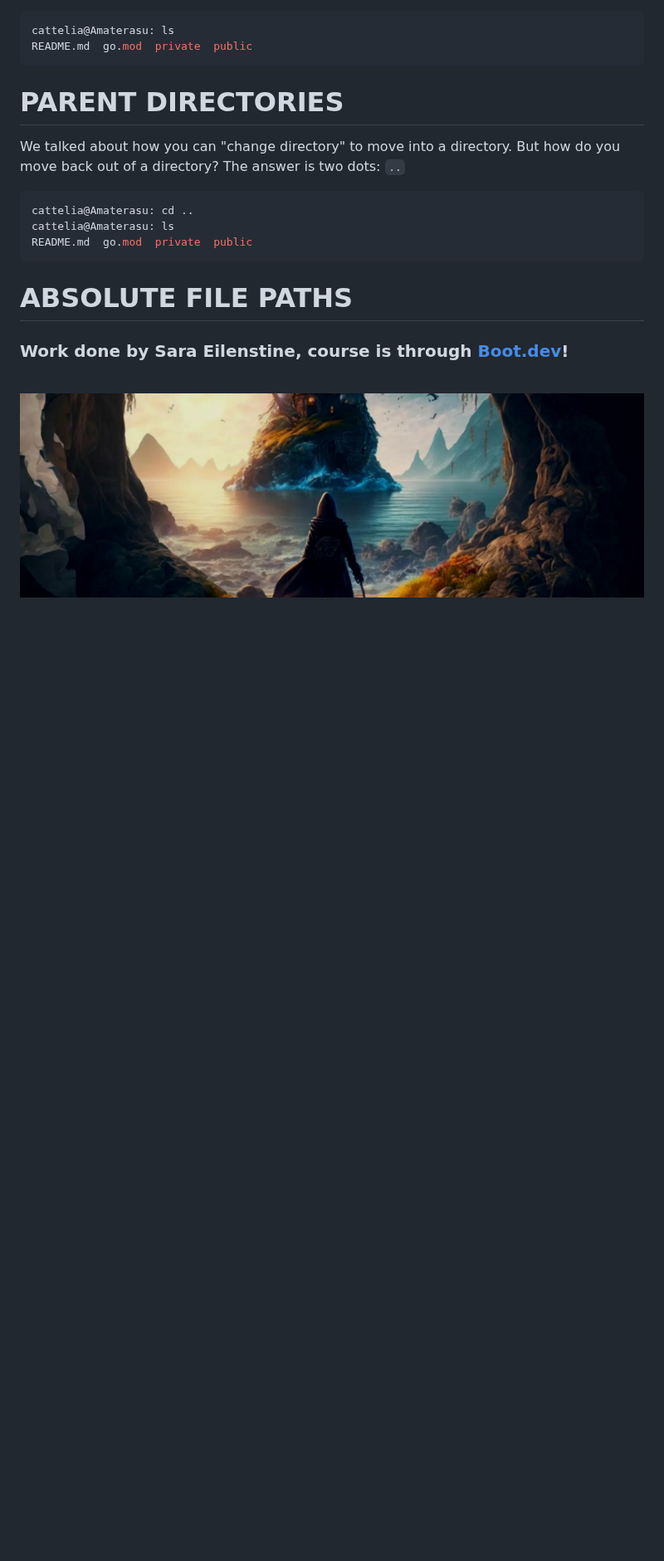
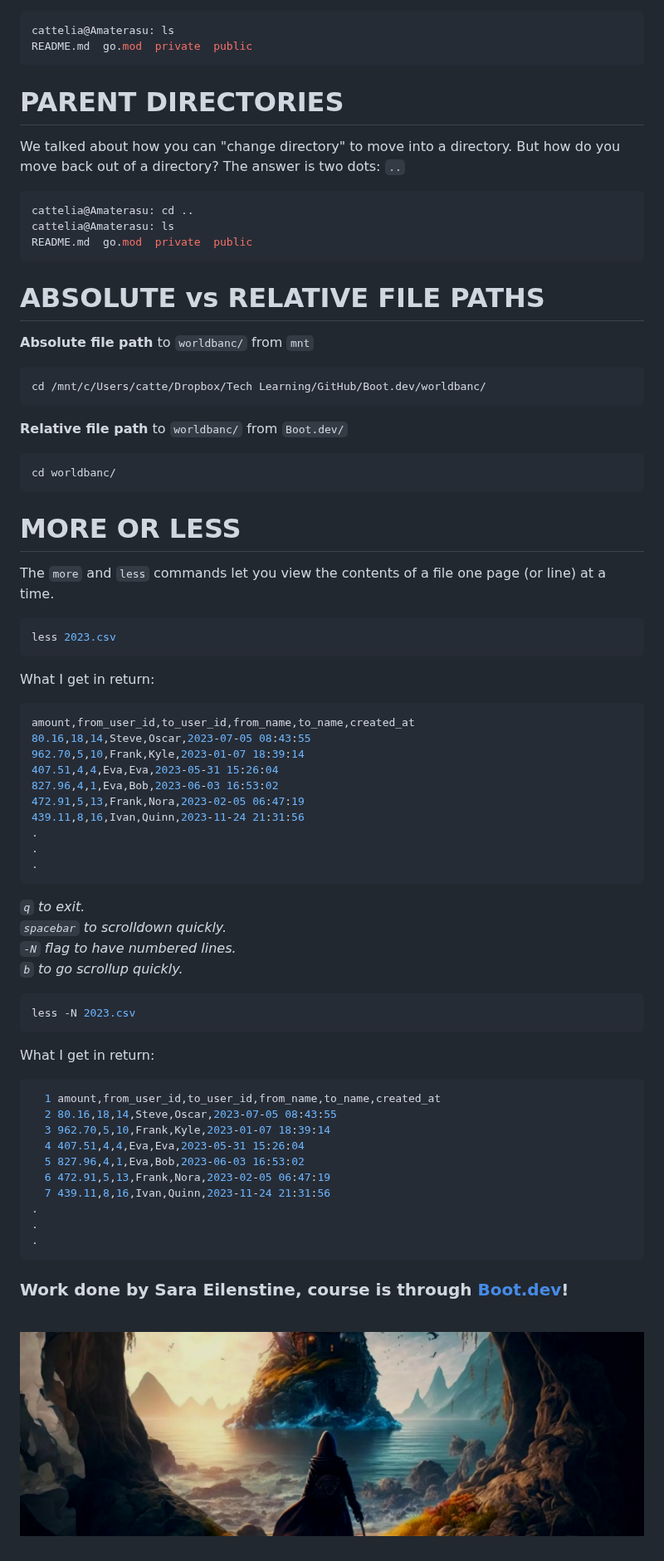
Before and after one commit to cattelia/Boot.dev, a Markdown page: 2.1.0 File System.md, the part around the change. Shown at 83% size. Rendered like a GitHub page; blank space fills up the shorter version.

Commit message:
`less` or `more`
Learning how to navigate inside of files inside of terminal

````diff
--- a/2.1.0 File System.md
+++ b/2.1.0 File System.md
@@ -83,7 +83,66 @@ cattelia@Amaterasu: ls
 README.md  go.mod  private  public
 ```
 
-# ABSOLUTE FILE PATHS
+# ABSOLUTE vs RELATIVE FILE PATHS
+
+**Absolute file path** to `worldbanc/` from `mnt`
+
+```bash
+cd /mnt/c/Users/catte/Dropbox/Tech Learning/GitHub/Boot.dev/worldbanc/
+```
+
+**Relative file path** to `worldbanc/` from `Boot.dev/`
+
+```bash
+cd worldbanc/
+```
+
+# MORE OR LESS
+
+The `more` and `less` commands let you view the contents of a file one page (or line) at a time.
+
+```bash
+less 2023.csv
+```
+
+What I get in return:
+
+```bash
+amount,from_user_id,to_user_id,from_name,to_name,created_at
+80.16,18,14,Steve,Oscar,2023-07-05 08:43:55
+962.70,5,10,Frank,Kyle,2023-01-07 18:39:14
+407.51,4,4,Eva,Eva,2023-05-31 15:26:04
+827.96,4,1,Eva,Bob,2023-06-03 16:53:02
+472.91,5,13,Frank,Nora,2023-02-05 06:47:19
+439.11,8,16,Ivan,Quinn,2023-11-24 21:31:56
+.
+.
+.
+```
+
+_`q` to exit._ <br>
+_`spacebar` to scrolldown quickly._<br>
+_`-N` flag to have numbered lines._<br>
+_`b` to go scrollup quickly._
+
+```bash
+less -N 2023.csv
+```
+
+What I get in return:
+
+```bash
+  1 amount,from_user_id,to_user_id,from_name,to_name,created_at
+  2 80.16,18,14,Steve,Oscar,2023-07-05 08:43:55
+  3 962.70,5,10,Frank,Kyle,2023-01-07 18:39:14
+  4 407.51,4,4,Eva,Eva,2023-05-31 15:26:04
+  5 827.96,4,1,Eva,Bob,2023-06-03 16:53:02
+  6 472.91,5,13,Frank,Nora,2023-02-05 06:47:19
+  7 439.11,8,16,Ivan,Quinn,2023-11-24 21:31:56
+.
+.
+.
+```
 
 ### Work done by Sara Eilenstine, course is through <a href="https://www.boot.dev/">Boot.dev</a>!
 
````
